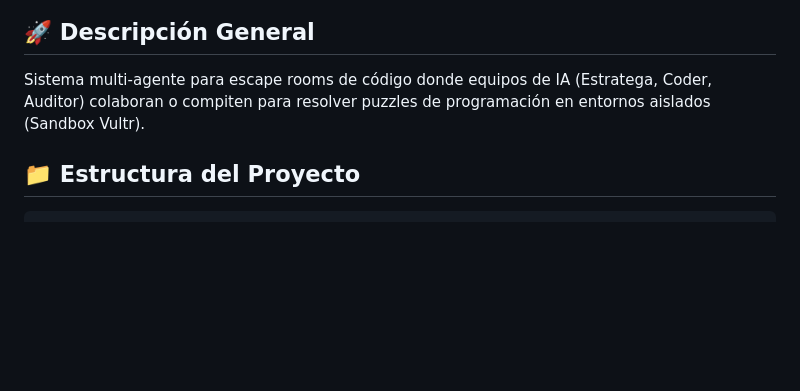
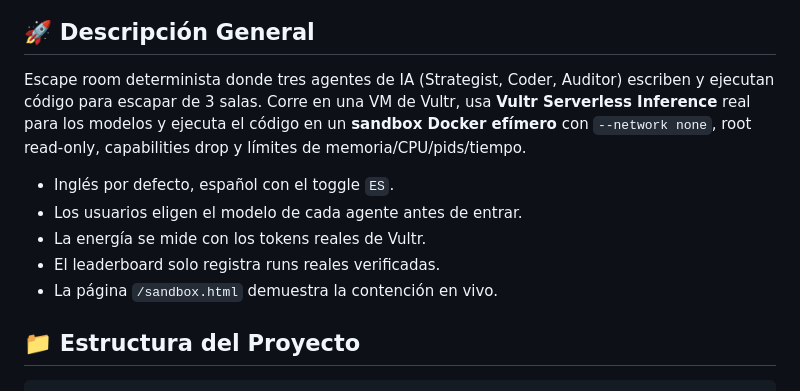
Before and after one commit to JoseMota0190/agent-rush, a Markdown page: README.md, the part around one of its changes. Drawn GitHub-style; blank space fills up the shorter version.

Commit message:
feat: public sandbox containment demo, deployment URL and submission assets

````diff
--- a/README.md
+++ b/README.md
@@ -2,6 +13,16 @@
 
 ## 🚀 Descripción General
-Sistema multi-agente para escape rooms de código donde equipos de IA (Estratega, Coder, Auditor) colaboran o compiten para resolver puzzles de programación en entornos aislados (Sandbox Vultr).
+Escape room determinista donde tres agentes de IA (Strategist, Coder, Auditor)
+escriben y ejecutan código para escapar de 3 salas. Corre en una VM de Vultr,
+usa **Vultr Serverless Inference** real para los modelos y ejecuta el código en
+un **sandbox Docker efímero** con `--network none`, root read-only, capabilities
+drop y límites de memoria/CPU/pids/tiempo.
+
+- Inglés por defecto, español con el toggle `ES`.
+- Los usuarios eligen el modelo de cada agente antes de entrar.
+- La energía se mide con los tokens reales de Vultr.
+- El leaderboard solo registra runs reales verificadas.
+- La página `/sandbox.html` demuestra la contención en vivo.
 
 ## 📁 Estructura del Proyecto
 ```
````
Also changed, not shown: other parts of README.md (+12 -1 lines), AGENTS.md (+14 -1 lines), SUBMISSION.md (added, +91 -0 lines), docs/screenshots/game-run.png (added), docs/screenshots/landing.png (added), docs/screenshots/sandbox.png (added), 7 other files.
